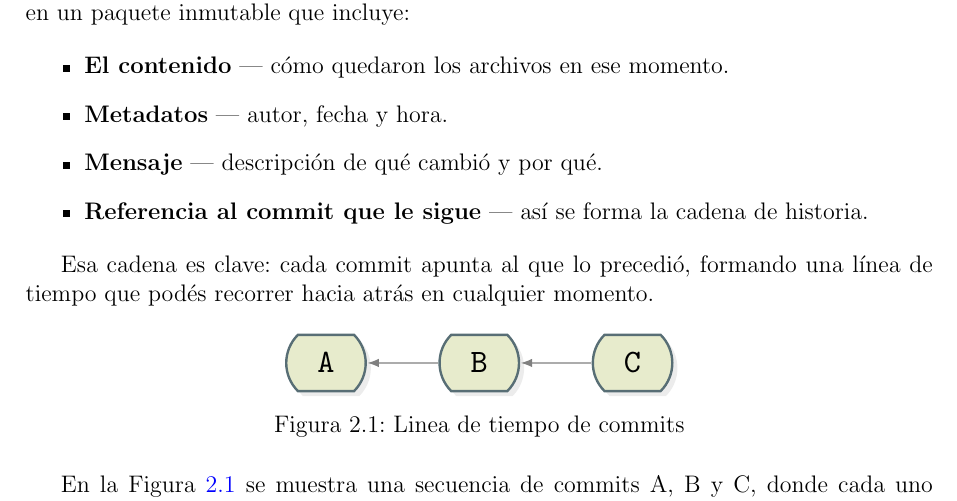
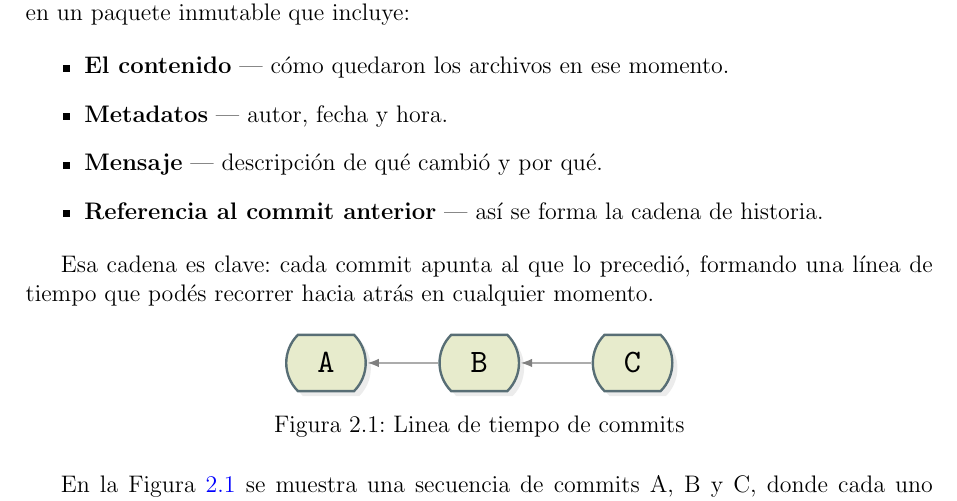
Before and after one commit to corte-itsv/apunte-git, a LaTeX document (apunte_git.tex): part of page 4 of 13, cut so that both start at the same text. Compiled offline with pdfLaTeX.

Commit message:
Revert "Agrega error referencia de commit"
This reverts commit 9dd38212d21d2b8401d9e573e05ac5a012c6ffe2.

```diff
--- a/apunte_git.tex
+++ b/apunte_git.tex
@@ -248,7 +248,7 @@ los congela en un paquete inmutable que incluye:
   \item \textbf{El contenido} — cómo quedaron los archivos en ese momento.
   \item \textbf{Metadatos} — autor, fecha y hora.
   \item \textbf{Mensaje} — descripción de qué cambió y por qué.
-  \item \textbf{Referencia al commit que le sigue} — así se forma la cadena de historia.
+  \item \textbf{Referencia al commit anterior} — así se forma la cadena de historia.
 \end{itemize}
 
 Esa cadena es clave: cada commit apunta al que lo precedió, formando una línea de tiempo que podés
```
Also changed, not shown: apunte_git.pdf.
